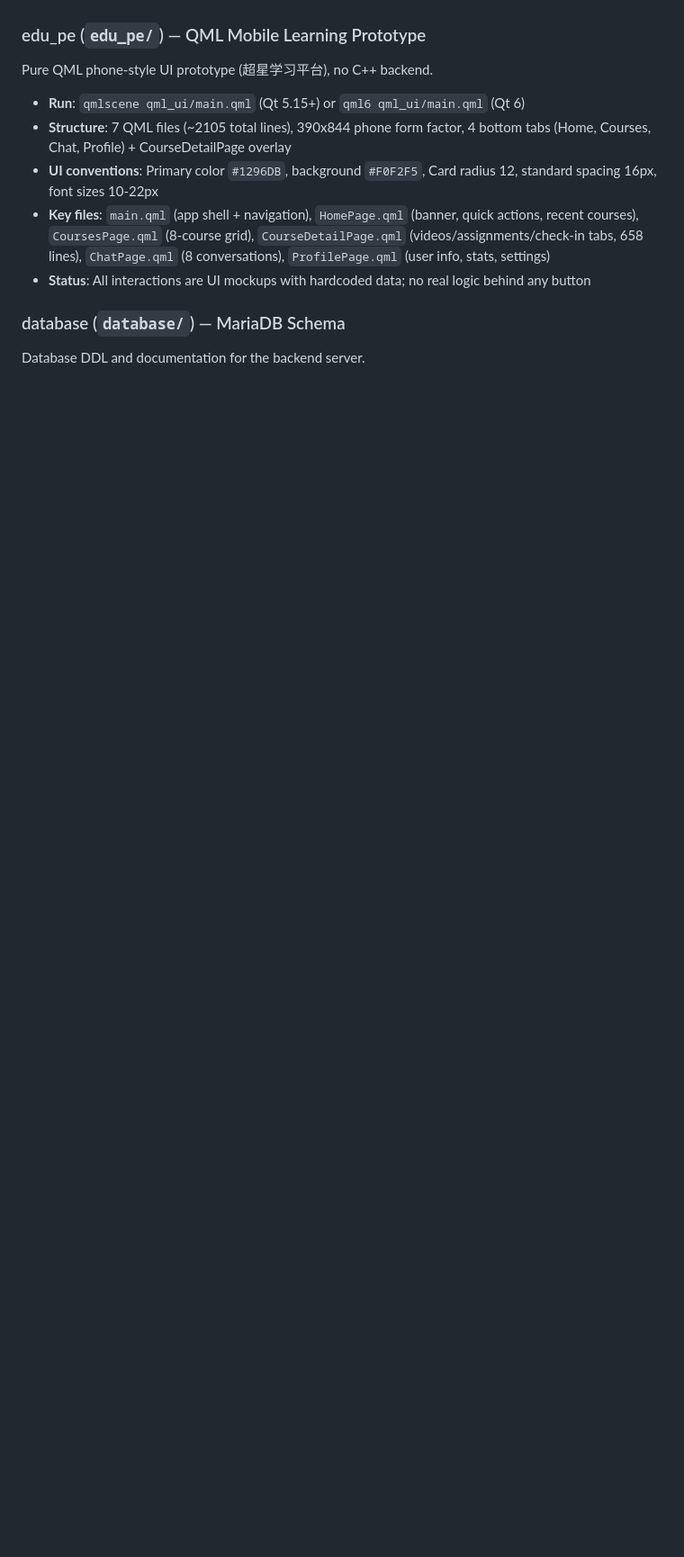
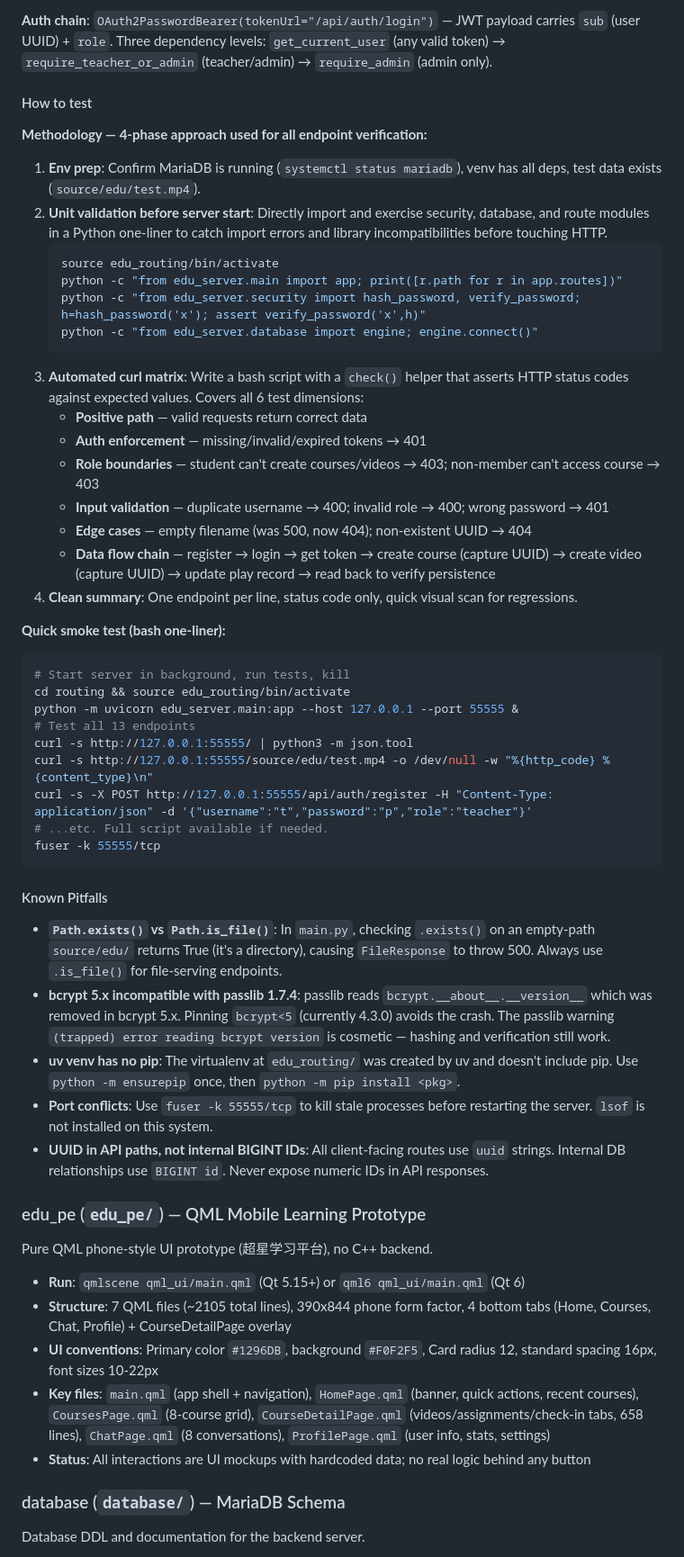
Before and after one commit to baibinggyu/Education-Statistics, a Markdown page: CLAUDE.md, the part around one of its changes. Shown at 90% size. Rendered like a GitHub page; blank space fills up the shorter version.

````diff
--- a/CLAUDE.md
+++ b/CLAUDE.md
@@ -169,3 +204,46 @@ Python backend for video streaming with a comprehensive planned backend.
+**Auth chain**: `OAuth2PasswordBearer(tokenUrl="/api/auth/login")` — JWT payload carries `sub` (user UUID) + `role`. Three dependency levels: `get_current_user` (any valid token) → `require_teacher_or_admin` (teacher/admin) → `require_admin` (admin only).
+
+#### How to test
+
+**Methodology — 4-phase approach used for all endpoint verification:**
+
+1. **Env prep**: Confirm MariaDB is running (`systemctl status mariadb`), venv has all deps, test data exists (`source/edu/test.mp4`).
+2. **Unit validation before server start**: Directly import and exercise security, database, and route modules in a Python one-liner to catch import errors and library incompatibilities before touching HTTP.
+   ```bash
+   source edu_routing/bin/activate
+   python -c "from edu_server.main import app; print([r.path for r in app.routes])"
+   python -c "from edu_server.security import hash_password, verify_password; h=hash_password('x'); assert verify_password('x',h)"
+   python -c "from edu_server.database import engine; engine.connect()"
+   ```
+3. **Automated curl matrix**: Write a bash script with a `check()` helper that asserts HTTP status codes against expected values. Covers all 6 test dimensions:
+   - **Positive path** — valid requests return correct data
+   - **Auth enforcement** — missing/invalid/expired tokens → 401
+   - **Role boundaries** — student can't create courses/videos → 403; non-member can't access course → 403
+   - **Input validation** — duplicate username → 400; invalid role → 400; wrong password → 401
+   - **Edge cases** — empty filename (was 500, now 404); non-existent UUID → 404
+   - **Data flow chain** — register → login → get token → create course (capture UUID) → create video (capture UUID) → update play record → read back to verify persistence
+4. **Clean summary**: One endpoint per line, status code only, quick visual scan for regressions.
+
+**Quick smoke test (bash one-liner):**
+```bash
+# Start server in background, run tests, kill
+cd routing && source edu_routing/bin/activate
+python -m uvicorn edu_server.main:app --host 127.0.0.1 --port 55555 &
+# Test all 13 endpoints
+curl -s http://127.0.0.1:55555/ | python3 -m json.tool
+curl -s http://127.0.0.1:55555/source/edu/test.mp4 -o /dev/null -w "%{http_code} %{content_type}\n"
+curl -s -X POST http://127.0.0.1:55555/api/auth/register -H "Content-Type: application/json" -d '{"username":"t","password":"p","role":"teacher"}'
+# ...etc. Full script available if needed.
+fuser -k 55555/tcp
+```
+
+#### Known Pitfalls
+
+- **`Path.exists()` vs `Path.is_file()`**: In `main.py`, checking `.exists()` on an empty-path `source/edu/` returns True (it's a directory), causing `FileResponse` to throw 500. Always use `.is_file()` for file-serving endpoints.
+- **bcrypt 5.x incompatible with passlib 1.7.4**: passlib reads `bcrypt.__about__.__version__` which was removed in bcrypt 5.x. Pinning `bcrypt<5` (currently 4.3.0) avoids the crash. The passlib warning `(trapped) error reading bcrypt version` is cosmetic — hashing and verification still work.
+- **uv venv has no pip**: The virtualenv at `edu_routing/` was created by uv and doesn't include pip. Use `python -m ensurepip` once, then `python -m pip install <pkg>`.
+- **Port conflicts**: Use `fuser -k 55555/tcp` to kill stale processes before restarting the server. `lsof` is not installed on this system.
+- **UUID in API paths, not internal BIGINT IDs**: All client-facing routes use `uuid` strings. Internal DB relationships use `BIGINT id`. Never expose numeric IDs in API responses.
 
 ### edu_pe (`edu_pe/`) — QML Mobile Learning Prototype
 Pure QML phone-style UI prototype (超星学习平台), no C++ backend.
````
Also changed, not shown: other parts of CLAUDE.md (+47 -12 lines).
